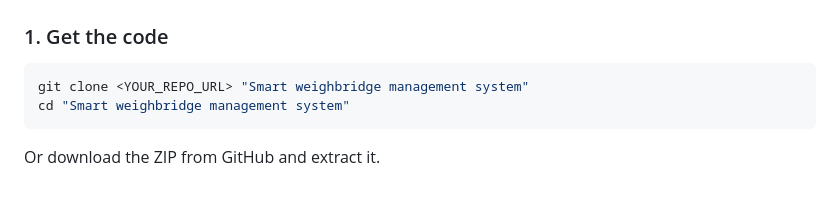
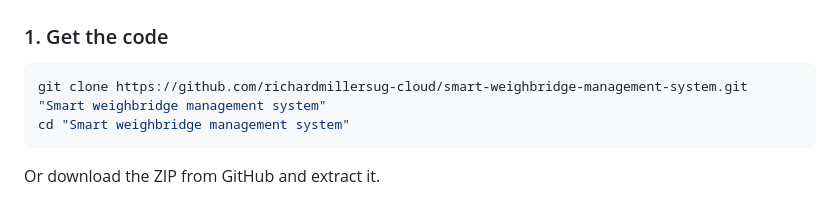
Before and after one commit to richardmillersug-cloud/smart-weighbridge-management-system, a Markdown page: README.md, the part around the change. Drawn GitHub-style.

Commit message:
Document the GitHub clone URL for setup.
Co-authored-by: Cursor <cursoragent@cursor.com>

````diff
--- a/README.md
+++ b/README.md
@@ -21,7 +21,7 @@ Laravel 12 + Livewire 3 weighbridge app for truck weighing, tickets, billing, pa
 ### 1. Get the code
 
 ```bash
-git clone <YOUR_REPO_URL> "Smart weighbridge management system"
+git clone https://github.com/richardmillersug-cloud/smart-weighbridge-management-system.git "Smart weighbridge management system"
 cd "Smart weighbridge management system"
 ```
 
````
